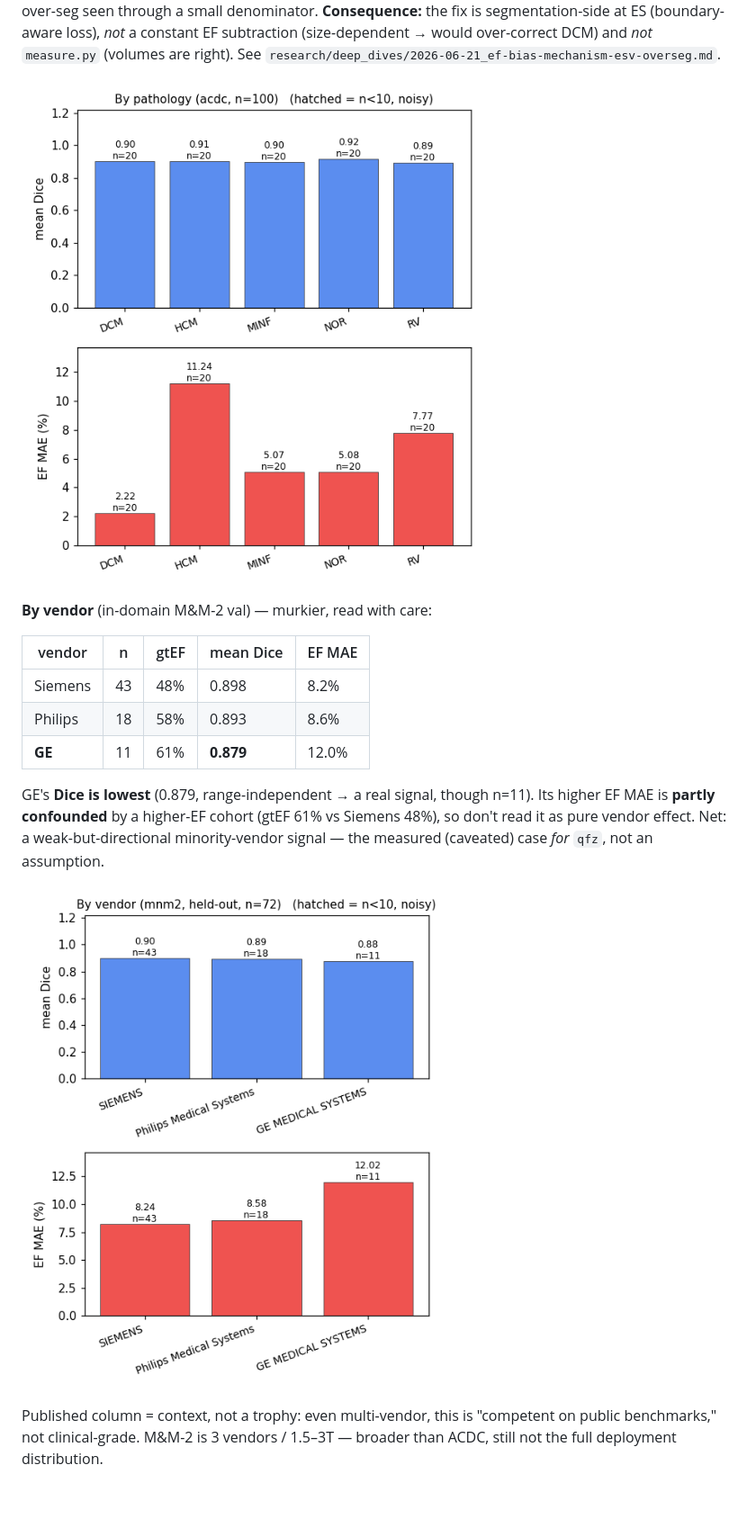
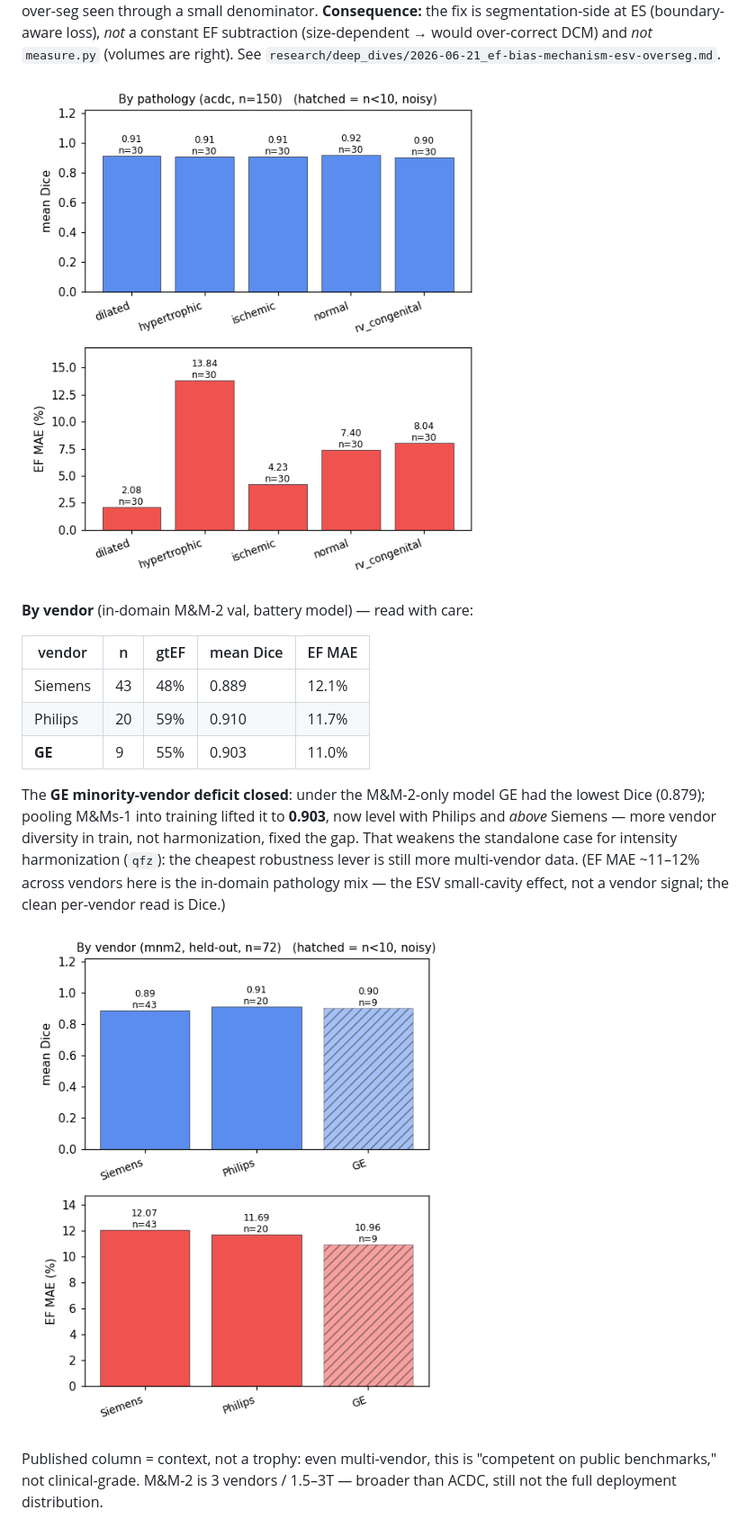
Before and after one commit to dimiturtrz/systole, a Markdown page: cardioseg/README.md, the part around one of its changes. Shown at 90% size. Rendered like a GitHub page; pictures changed too: cardioseg/docs/media/strata_pathology_acdc.png, cardioseg/docs/media/strata_vendor_mnm2.png; blank space fills up the shorter version.

```diff
--- a/cardioseg/README.md
+++ b/cardioseg/README.md
@@ -170,16 +177,18 @@ right). See `research/deep_dives/2026-06-21_ef-bias-mechanism-esv-overseg.md`.
 
 ![EF error by pathology — Dice flat, HCM EF MAE spikes (small-cavity sensitivity)](docs/media/strata_pathology_acdc.png)
 
-**By vendor** (in-domain M&M-2 val) — murkier, read with care:
+**By vendor** (in-domain M&M-2 val, battery model) — read with care:
 
 | vendor | n | gtEF | mean Dice | EF MAE |
 |---|---|---|---|---|
-| Siemens | 43 | 48% | 0.898 | 8.2% |
-| Philips | 18 | 58% | 0.893 | 8.6% |
-| **GE** | 11 | 61% | **0.879** | 12.0% |
+| Siemens | 43 | 48% | 0.889 | 12.1% |
+| Philips | 20 | 59% | 0.910 | 11.7% |
+| **GE** | 9 | 55% | 0.903 | 11.0% |
 
-GE's **Dice is lowest** (0.879, range-independent → a real signal, though n=11). Its higher EF MAE
-is **partly confounded** by a higher-EF cohort (gtEF 61% vs Siemens 48%), so don't read it as pure
-vendor effect. Net: a weak-but-directional minority-vendor signal — the measured (caveated) case
-*for* `qfz`, not an assumption.
+The **GE minority-vendor deficit closed**: under the M&M-2-only model GE had the lowest Dice (0.879);
+pooling M&Ms-1 into training lifted it to **0.903**, now level with Philips and *above* Siemens —
+more vendor diversity in train, not harmonization, fixed the gap. That weakens the standalone case
+for intensity harmonization (`qfz`): the cheapest robustness lever is still more multi-vendor data.
+(EF MAE ~11–12% across vendors here is the in-domain pathology mix — the ESV small-cavity effect, not
+a vendor signal; the clean per-vendor read is Dice.)
 
```
Also changed, not shown: other parts of cardioseg/README.md (+40 -33 lines), README.md (+1 -1 lines), cardioseg/docs/media/boundary_kde.png, cardioseg/docs/media/ef_bland_altman.png.
